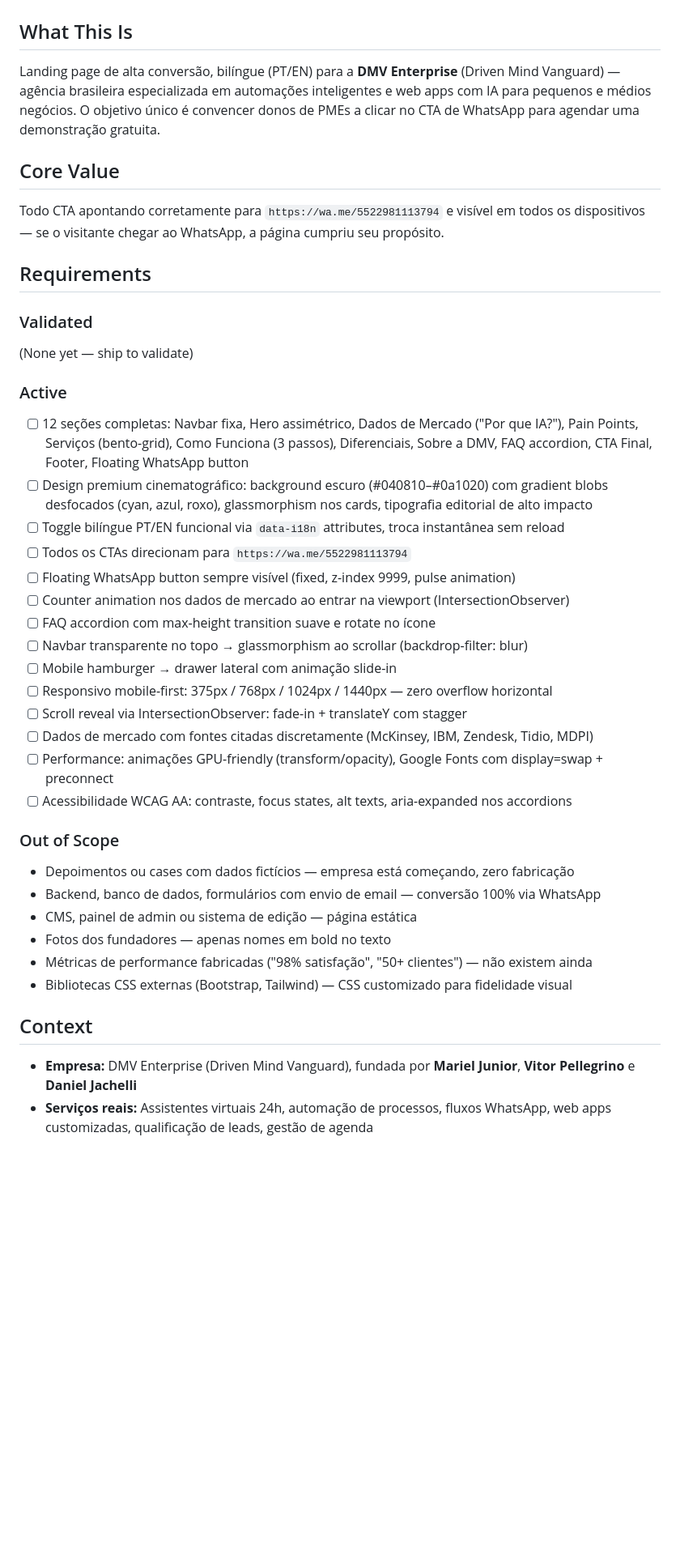
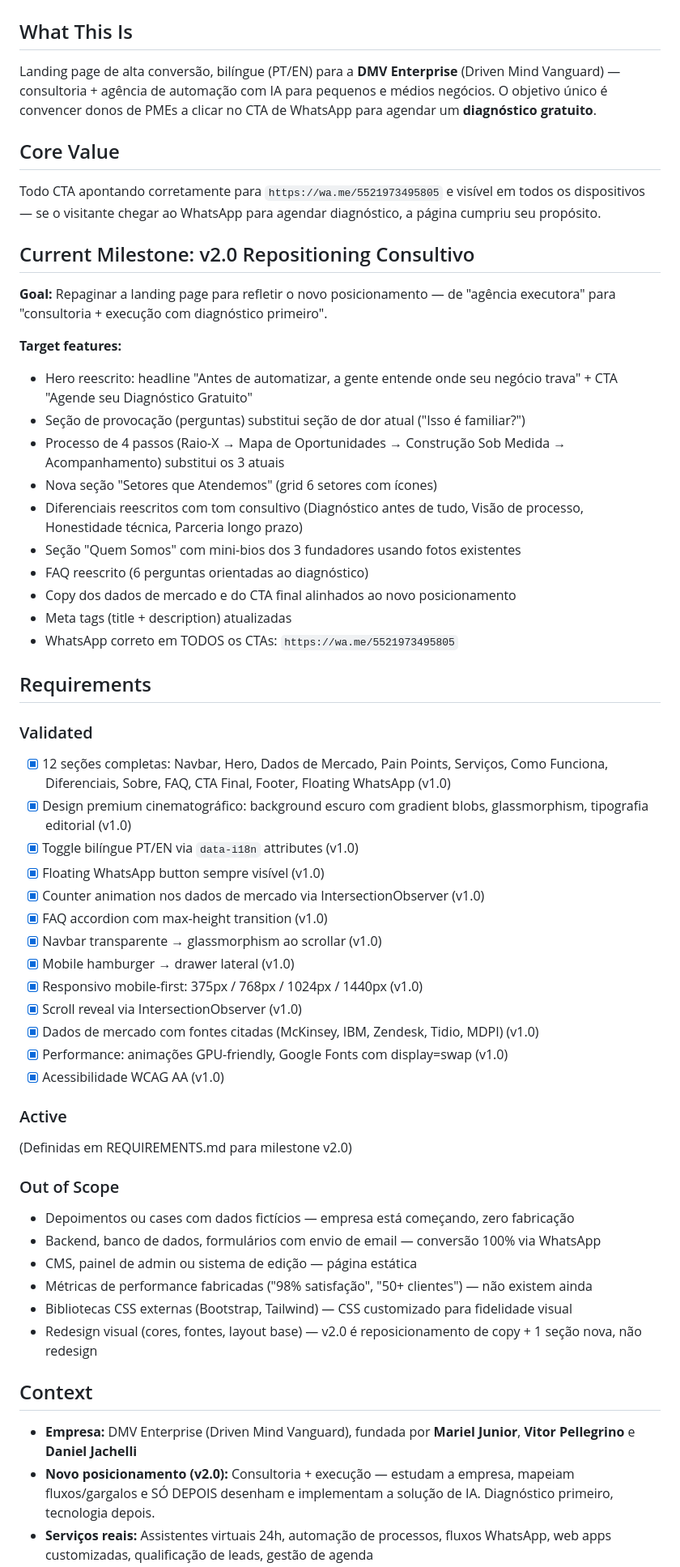
Before and after one commit to dmv-enterprise7/dmv-landing-page, a Markdown page: .planning/PROJECT.md, the part around one of its changes. Shown at 81% size. Rendered like a GitHub page; blank space fills up the shorter version.

Commit message:
docs: start milestone v2.0 Repositioning Consultivo

```diff
--- a/.planning/PROJECT.md
+++ b/.planning/PROJECT.md
@@ -2,45 +2,61 @@
 
 ## What This Is
 
-Landing page de alta conversão, bilíngue (PT/EN) para a **DMV Enterprise** (Driven Mind Vanguard) — agência brasileira especializada em automações inteligentes e web apps com IA para pequenos e médios negócios. O objetivo único é convencer donos de PMEs a clicar no CTA de WhatsApp para agendar uma demonstração gratuita.
+Landing page de alta conversão, bilíngue (PT/EN) para a **DMV Enterprise** (Driven Mind Vanguard) — consultoria + agência de automação com IA para pequenos e médios negócios. O objetivo único é convencer donos de PMEs a clicar no CTA de WhatsApp para agendar um **diagnóstico gratuito**.
 
 ## Core Value
 
-Todo CTA apontando corretamente para `https://wa.me/5522981113794` e visível em todos os dispositivos — se o visitante chegar ao WhatsApp, a página cumpriu seu propósito.
+Todo CTA apontando corretamente para `https://wa.me/5521973495805` e visível em todos os dispositivos — se o visitante chegar ao WhatsApp para agendar diagnóstico, a página cumpriu seu propósito.
+
+## Current Milestone: v2.0 Repositioning Consultivo
+
+**Goal:** Repaginar a landing page para refletir o novo posicionamento — de "agência executora" para "consultoria + execução com diagnóstico primeiro".
+
+**Target features:**
+- Hero reescrito: headline "Antes de automatizar, a gente entende onde seu negócio trava" + CTA "Agende seu Diagnóstico Gratuito"
+- Seção de provocação (perguntas) substitui seção de dor atual ("Isso é familiar?")
+- Processo de 4 passos (Raio-X → Mapa de Oportunidades → Construção Sob Medida → Acompanhamento) substitui os 3 atuais
+- Nova seção "Setores que Atendemos" (grid 6 setores com ícones)
+- Diferenciais reescritos com tom consultivo (Diagnóstico antes de tudo, Visão de processo, Honestidade técnica, Parceria longo prazo)
+- Seção "Quem Somos" com mini-bios dos 3 fundadores usando fotos existentes
+- FAQ reescrito (6 perguntas orientadas ao diagnóstico)
+- Copy dos dados de mercado e do CTA final alinhados ao novo posicionamento
+- Meta tags (title + description) atualizadas
+- WhatsApp correto em TODOS os CTAs: `https://wa.me/5521973495805`
 
 ## Requirements
 
 ### Validated
 
-(None yet — ship to validate)
+- [x] 12 seções completas: Navbar, Hero, Dados de Mercado, Pain Points, Serviços, Como Funciona, Diferenciais, Sobre, FAQ, CTA Final, Footer, Floating WhatsApp (v1.0)
+- [x] Design premium cinematográfico: background escuro com gradient blobs, glassmorphism, tipografia editorial (v1.0)
+- [x] Toggle bilíngue PT/EN via `data-i18n` attributes (v1.0)
+- [x] Floating WhatsApp button sempre visível (v1.0)
+- [x] Counter animation nos dados de mercado via IntersectionObserver (v1.0)
+- [x] FAQ accordion com max-height transition (v1.0)
+- [x] Navbar transparente → glassmorphism ao scrollar (v1.0)
+- [x] Mobile hamburger → drawer lateral (v1.0)
+- [x] Responsivo mobile-first: 375px / 768px / 1024px / 1440px (v1.0)
+- [x] Scroll reveal via IntersectionObserver (v1.0)
+- [x] Dados de mercado com fontes citadas (McKinsey, IBM, Zendesk, Tidio, MDPI) (v1.0)
+- [x] Performance: animações GPU-friendly, Google Fonts com display=swap (v1.0)
+- [x] Acessibilidade WCAG AA (v1.0)
 
 ### Active
 
-- [ ] 12 seções completas: Navbar fixa, Hero assimétrico, Dados de Mercado ("Por que IA?"), Pain Points, Serviços (bento-grid), Como Funciona (3 passos), Diferenciais, Sobre a DMV, FAQ accordion, CTA Final, Footer, Floating WhatsApp button
-- [ ] Design premium cinematográfico: background escuro (#040810–#0a1020) com gradient blobs desfocados (cyan, azul, roxo), glassmorphism nos cards, tipografia editorial de alto impacto
-- [ ] Toggle bilíngue PT/EN funcional via `data-i18n` attributes, troca instantânea sem reload
-- [ ] Todos os CTAs direcionam para `https://wa.me/5522981113794`
-- [ ] Floating WhatsApp button sempre visível (fixed, z-index 9999, pulse animation)
-- [ ] Counter animation nos dados de mercado ao entrar na viewport (IntersectionObserver)
-- [ ] FAQ accordion com max-height transition suave e rotate no ícone
-- [ ] Navbar transparente no topo → glassmorphism ao scrollar (backdrop-filter: blur)
-- [ ] Mobile hamburger → drawer lateral com animação slide-in
-- [ ] Responsivo mobile-first: 375px / 768px / 1024px / 1440px — zero overflow horizontal
-- [ ] Scroll reveal via IntersectionObserver: fade-in + translateY com stagger
-- [ ] Dados de mercado com fontes citadas discretamente (McKinsey, IBM, Zendesk, Tidio, MDPI)
-- [ ] Performance: animações GPU-friendly (transform/opacity), Google Fonts com display=swap + preconnect
-- [ ] Acessibilidade WCAG AA: contraste, focus states, alt texts, aria-expanded nos accordions
+(Definidas em REQUIREMENTS.md para milestone v2.0)
 
 ### Out of Scope
 
 - Depoimentos ou cases com dados fictícios — empresa está começando, zero fabricação
 - Backend, banco de dados, formulários com envio de email — conversão 100% via WhatsApp
 - CMS, painel de admin ou sistema de edição — página estática
-- Fotos dos fundadores — apenas nomes em bold no texto
 - Métricas de performance fabricadas ("98% satisfação", "50+ clientes") — não existem ainda
 - Bibliotecas CSS externas (Bootstrap, Tailwind) — CSS customizado para fidelidade visual
+- Redesign visual (cores, fontes, layout base) — v2.0 é reposicionamento de copy + 1 seção nova, não redesign
 
 ## Context
 
 - **Empresa:** DMV Enterprise (Driven Mind Vanguard), fundada por **Mariel Junior**, **Vitor Pellegrino** e **Daniel Jachelli**
+- **Novo posicionamento (v2.0):** Consultoria + execução — estudam a empresa, mapeiam fluxos/gargalos e SÓ DEPOIS desenham e implementam a solução de IA. Diagnóstico primeiro, tecnologia depois.
 - **Serviços reais:** Assistentes virtuais 24h, automação de processos, fluxos WhatsApp, web apps customizadas, qualificação de leads, gestão de agenda
```
Also changed, not shown: other parts of .planning/PROJECT.md (+13 -9 lines), .planning/STATE.md (+19 -19 lines).
